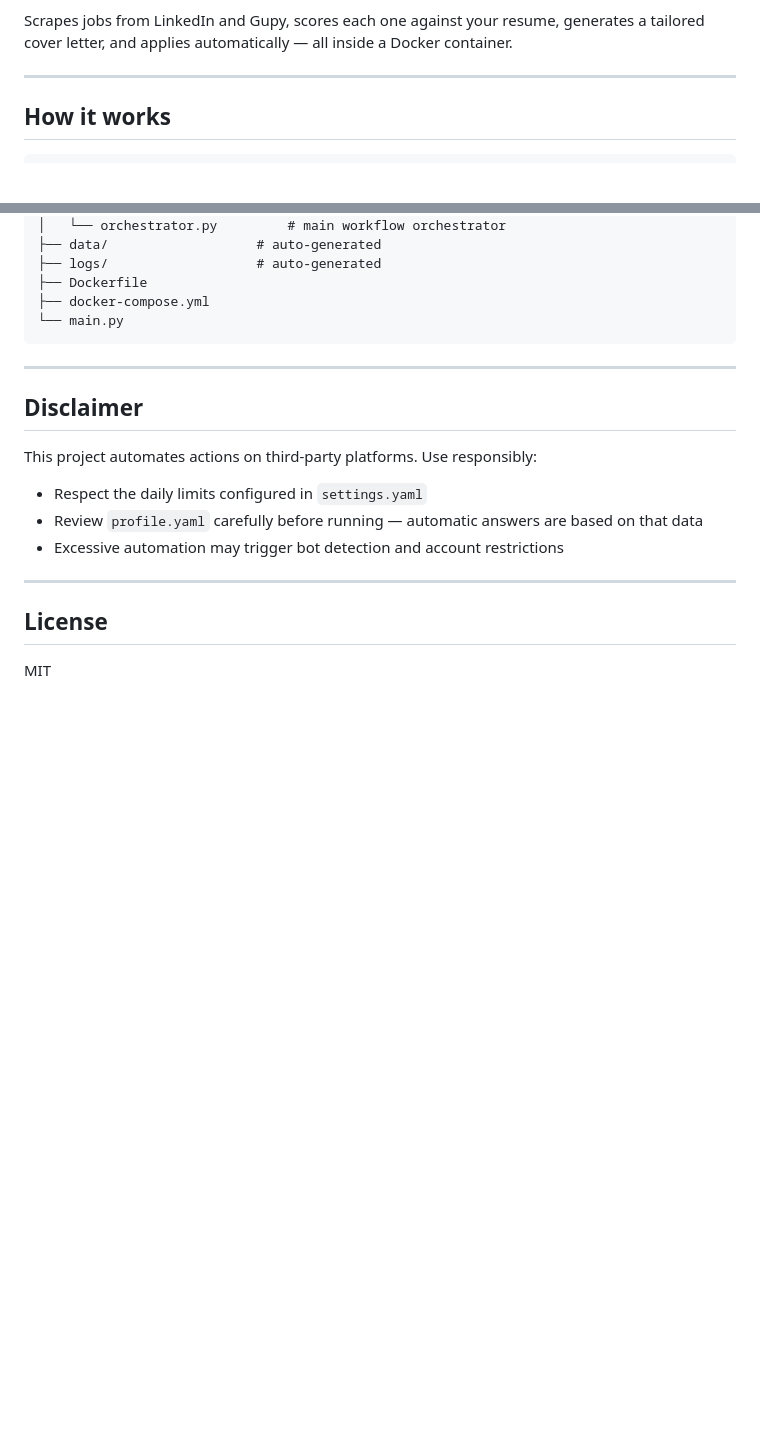
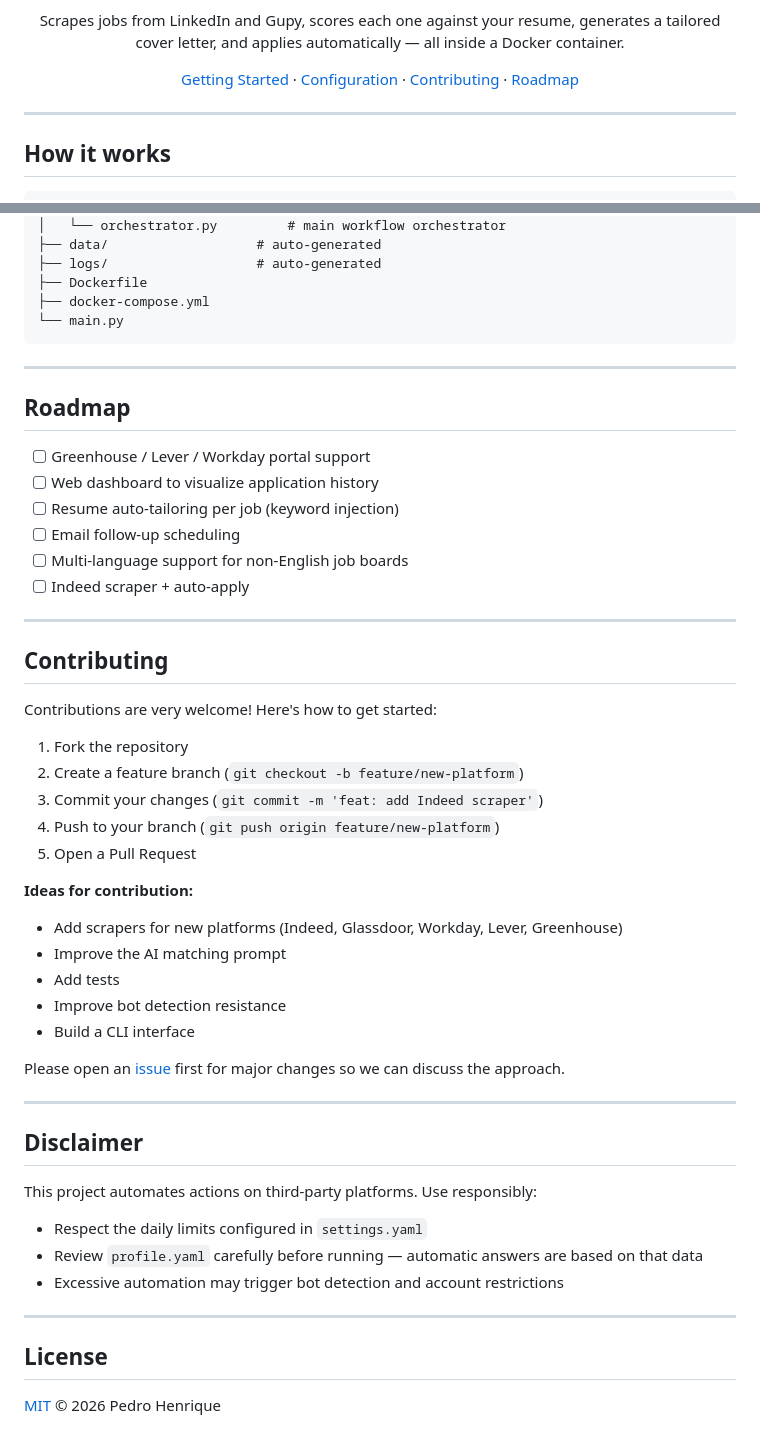
Before and after one commit to pedrohrod/applyr, a Markdown page: README.md, 2 parts joined by grey strips. GitHub-like rendering; blank space fills up the shorter version.

Commit message:
docs: update README for open source
- Add badges (MIT, Python, Docker, PRs welcome)
- Add Contributing section with steps and ideas
- Add Roadmap section with planned features
- Add navigation links in header

Co-Authored-By: Claude Sonnet 4.6 <noreply@anthropic.com>

```diff
--- a/README.md
+++ b/README.md
@@ -4,5 +11,9 @@ Automated job application workflow powered by AI.
 
 Scrapes jobs from LinkedIn and Gupy, scores each one against your resume, generates a tailored cover letter, and applies automatically — all inside a Docker container.
+
+[Getting Started](#setup) · [Configuration](#configuration) · [Contributing](#contributing) · [Roadmap](#roadmap)
+
+</div>
 
 ---
 
@@ -224,6 +235,38 @@ applyr/
 
 ---
 
+## Roadmap
+
+- [ ] Greenhouse / Lever / Workday portal support
+- [ ] Web dashboard to visualize application history
+- [ ] Resume auto-tailoring per job (keyword injection)
+- [ ] Email follow-up scheduling
+- [ ] Multi-language support for non-English job boards
+- [ ] Indeed scraper + auto-apply
+
+---
+
+## Contributing
+
+Contributions are very welcome! Here's how to get started:
+
+1. Fork the repository
+2. Create a feature branch (`git checkout -b feature/new-platform`)
+3. Commit your changes (`git commit -m 'feat: add Indeed scraper'`)
+4. Push to your branch (`git push origin feature/new-platform`)
+5. Open a Pull Request
+
+**Ideas for contribution:**
+- Add scrapers for new platforms (Indeed, Glassdoor, Workday, Lever, Greenhouse)
+- Improve the AI matching prompt
+- Add tests
+- Improve bot detection resistance
+- Build a CLI interface
+
+Please open an [issue](https://github.com/pedrohrod/applyr/issues) first for major changes so we can discuss the approach.
+
+---
+
 ## Disclaimer
 
 This project automates actions on third-party platforms. Use responsibly:
@@ -236,4 +279,4 @@ This project automates actions on third-party platforms. Use responsibly:
 
 ## License
 
-MIT
+[MIT](LICENSE) © 2026 Pedro Henrique
```
Also changed, not shown: other parts of README.md (+8 -1 lines).
